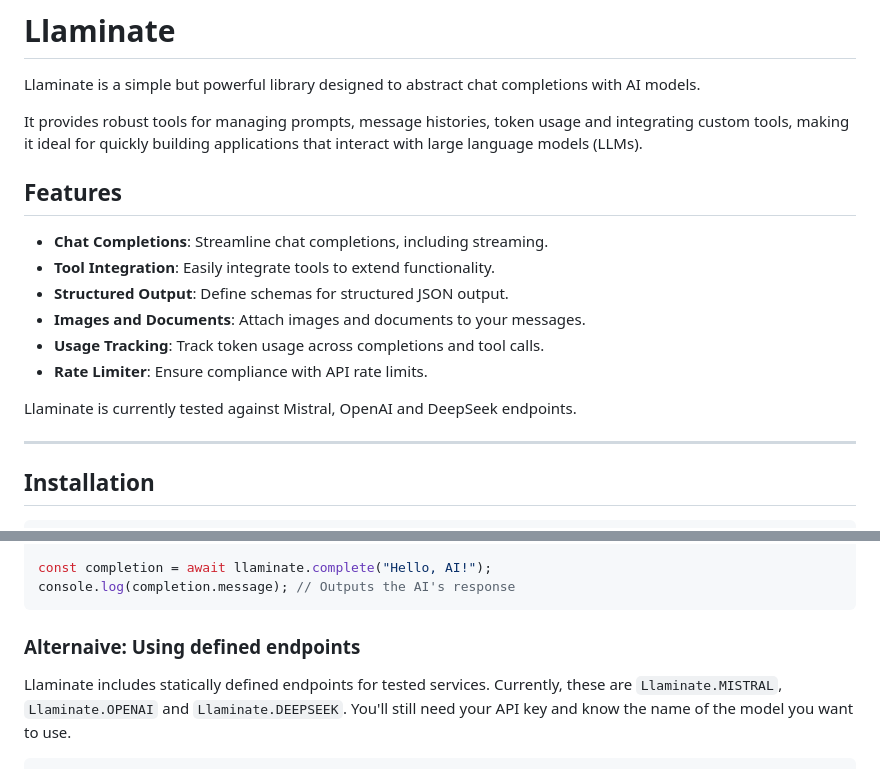
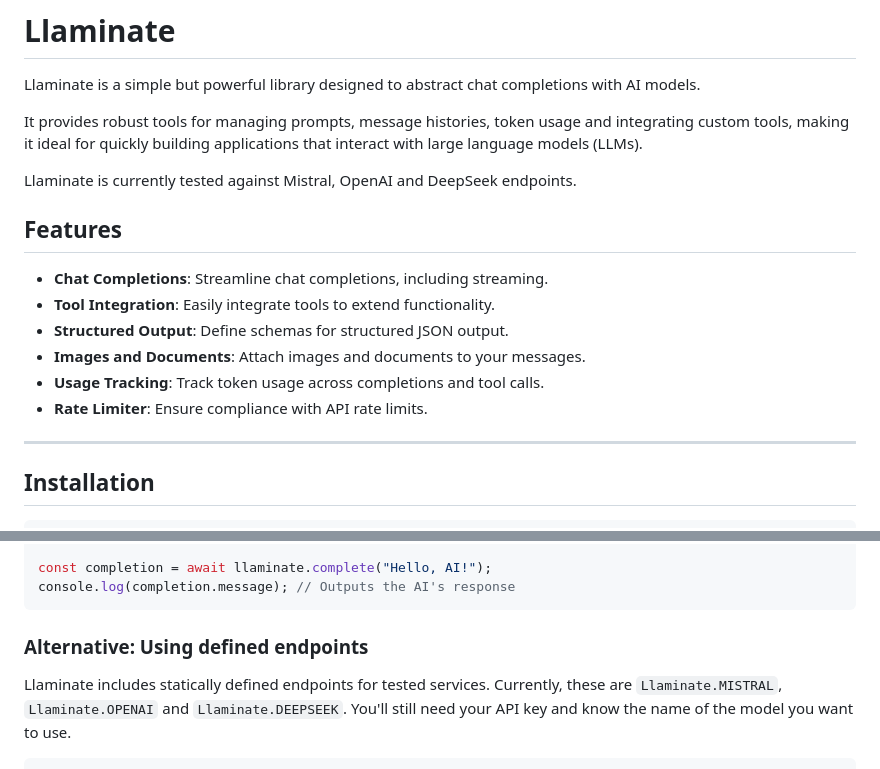
Before and after one commit to oliver-moran/llaminate, a Markdown page: README.md, 2 parts joined by grey strips. Rendered like a GitHub page.

Commit message:
fix typos

````diff
--- a/README.md
+++ b/README.md
@@ -3,6 +3,8 @@
 Llaminate is a simple but powerful library designed to abstract chat completions with AI models.
 
 It provides robust tools for managing prompts, message histories, token usage and integrating custom tools, making it ideal for quickly building applications that interact with large language models (LLMs).
+
+Llaminate is currently tested against Mistral, OpenAI and DeepSeek endpoints.
 
 ## Features
 
@@ -12,8 +14,6 @@ It provides robust tools for managing prompts, message histories, token usage an
 - **Images and Documents**: Attach images and documents to your messages.
 - **Usage Tracking**: Track token usage across completions and tool calls.
 - **Rate Limiter**: Ensure compliance with API rate limits.
-
-Llaminate is currently tested against Mistral, OpenAI and DeepSeek endpoints.
 
 ---
 
@@ -44,7 +44,7 @@ const completion = await llaminate.complete("Hello, AI!");
 console.log(completion.message); // Outputs the AI's response
 ```
 
-### Alternaive: Using defined endpoints
+### Alternative: Using defined endpoints
 Llaminate includes statically defined endpoints for tested services. Currently, these are `Llaminate.MISTRAL`, `Llaminate.OPENAI` and `Llaminate.DEEPSEEK`. You'll still need your API key and know the name of the model you want to use.
 
 ```typescript
````
